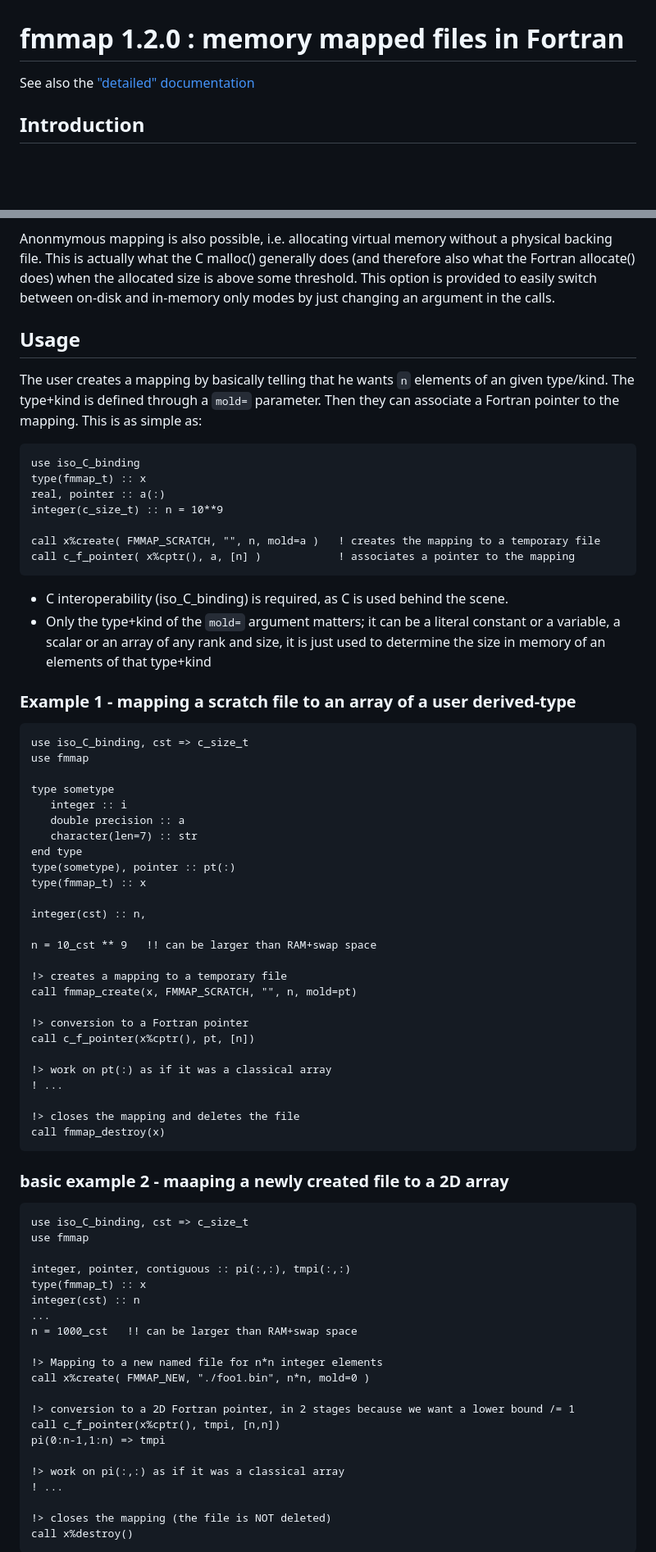
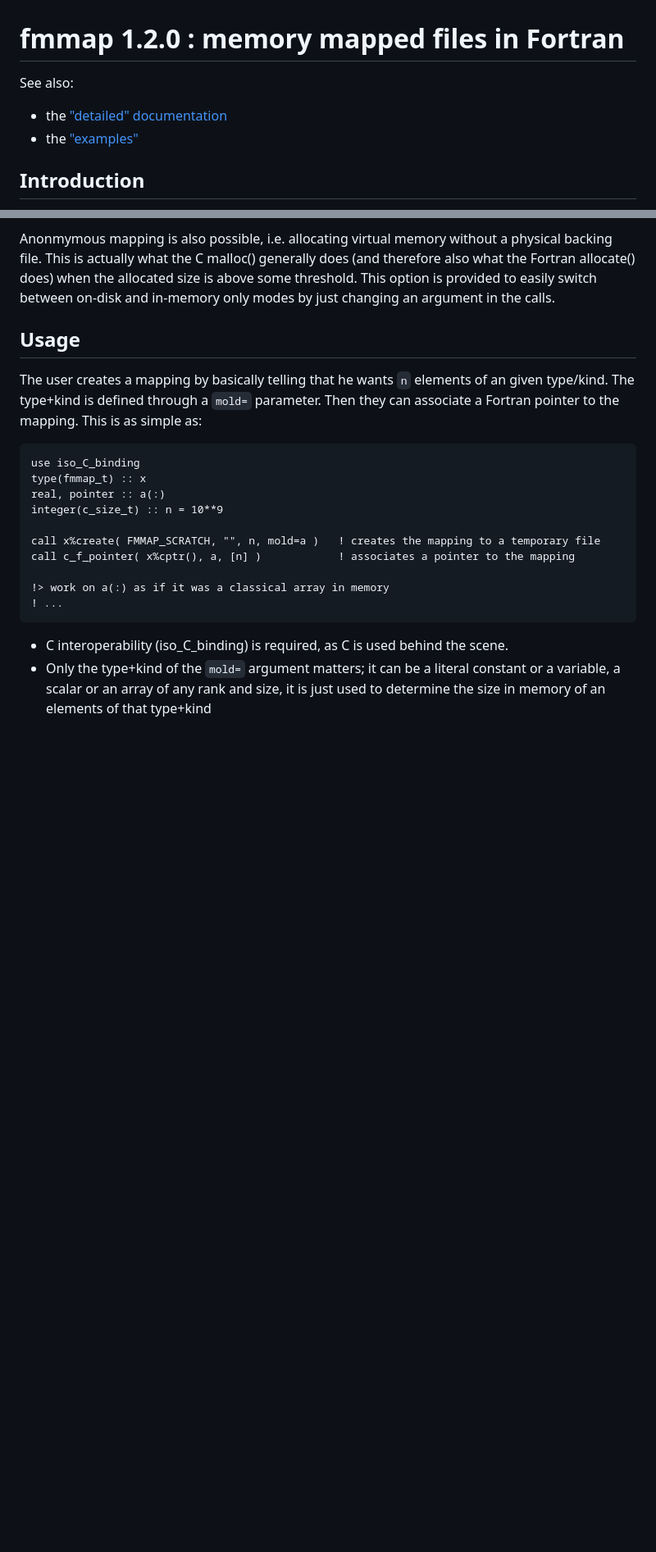
Before and after one commit to PierUgit/fmmap, a Markdown page: README.md, 2 parts joined by grey strips. Shown at 82% size. Rendered like a GitHub page; blank space fills up the shorter version.

````diff
--- a/README.md
+++ b/README.md
@@ -1,6 +1,8 @@
 # fmmap 1.2.0 : memory mapped files in Fortran
 
-See also the ["detailed" documentation](doc/index.md)
+See also:
+- the ["detailed" documentation](doc/index.md)
+- the ["examples"](doc/examples.md)
 
 ## Introduction
 
@@ -35,6 +37,9 @@ integer(c_size_t) :: n = 10**9
 
 call x%create( FMMAP_SCRATCH, "", n, mold=a )   ! creates the mapping to a temporary file
 call c_f_pointer( x%cptr(), a, [n] )            ! associates a pointer to the mapping
+
+!> work on a(:) as if it was a classical array in memory
+! ...
 ```
 
 - C interoperability (iso_C_binding) is required, as C is used behind the scene.
@@ -42,61 +47,3 @@ call c_f_pointer( x%cptr(), a, [n] )            ! associates a pointer to the ma
   variable, a scalar or an array of any rank and size, it is just used to determine the
   size in memory of an elements of that type+kind
 
-
-### Example 1 - mapping a scratch file to an array of a user derived-type
-
-```fortran
-use iso_C_binding, cst => c_size_t
-use fmmap
-
-type sometype
-   integer :: i
-   double precision :: a
-   character(len=7) :: str
-end type
-type(sometype), pointer :: pt(:)
-type(fmmap_t) :: x
-
-integer(cst) :: n,
-
-n = 10_cst ** 9   !! can be larger than RAM+swap space
-
-!> creates a mapping to a temporary file
-call fmmap_create(x, FMMAP_SCRATCH, "", n, mold=pt)
-
-!> conversion to a Fortran pointer
-call c_f_pointer(x%cptr(), pt, [n])
-
-!> work on pt(:) as if it was a classical array
-! ...
-
-!> closes the mapping and deletes the file
-call fmmap_destroy(x)
-```
-
-### basic example 2 - maaping a newly created file to a 2D array
-
-```fortran
-use iso_C_binding, cst => c_size_t
-use fmmap
-
-integer, pointer, contiguous :: pi(:,:), tmpi(:,:)
-type(fmmap_t) :: x
-integer(cst) :: n
-...
-n = 1000_cst   !! can be larger than RAM+swap space
-
-!> Mapping to a new named file for n*n integer elements
-call x%create( FMMAP_NEW, "./foo1.bin", n*n, mold=0 )
-
-!> conversion to a 2D Fortran pointer, in 2 stages because we want a lower bound /= 1
-call c_f_pointer(x%cptr(), tmpi, [n,n])
-pi(0:n-1,1:n) => tmpi
-
-!> work on pi(:,:) as if it was a classical array
-! ...
-
-!> closes the mapping (the file is NOT deleted)
-call x%destroy()
-```
-
````
Also changed, not shown: other parts of README.md (+2 -29 lines), doc/examples.md (added, +183 -0 lines), doc/index.md (+1 -1 lines).
